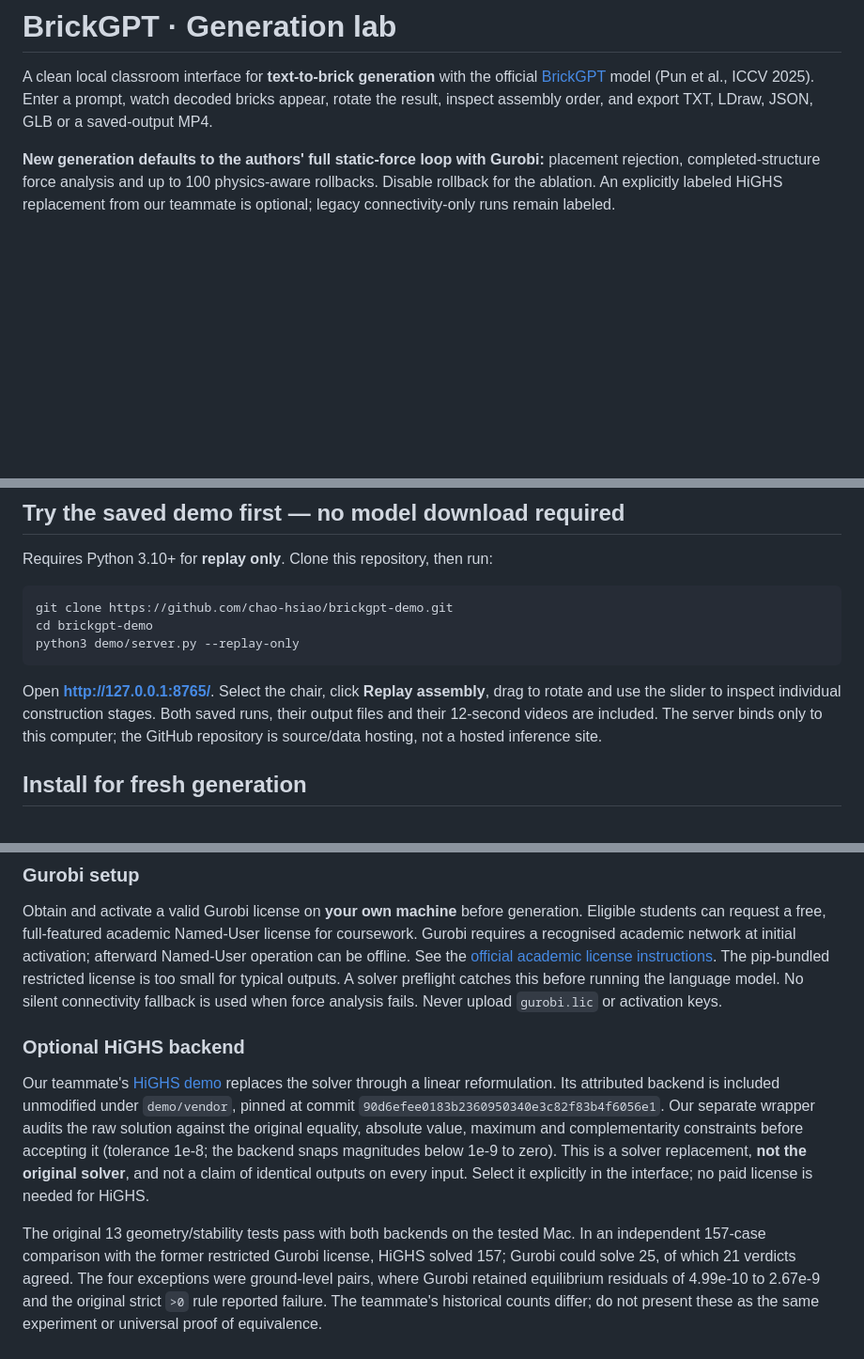
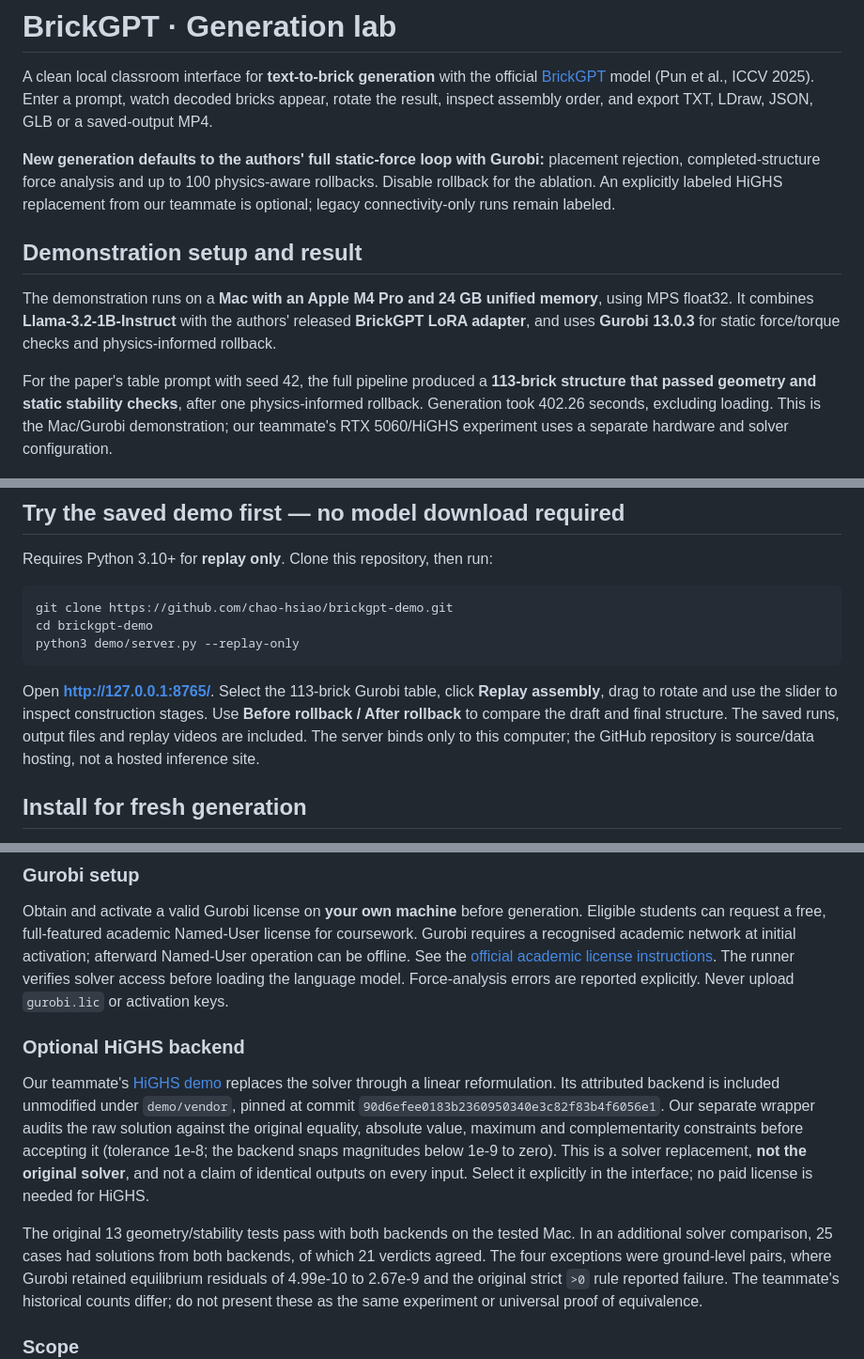
Before and after one commit to chao-hsiao/brickgpt-demo, a Markdown page: README.md, 3 parts joined by grey strips. Shown at 94% size. Drawn GitHub-style; blank space fills up the shorter version.

Commit message:
Document the successful Mac Gurobi demonstration setup

````diff
--- a/README.md
+++ b/README.md
@@ -9,6 +9,19 @@ and export TXT, LDraw, JSON, GLB or a saved-output MP4.
 placement rejection, completed-structure force analysis and up to 100 physics-aware
 rollbacks. Disable rollback for the ablation. An explicitly labeled HiGHS replacement
 from our teammate is optional; legacy connectivity-only runs remain labeled.
+
+## Demonstration setup and result
+
+The demonstration runs on a **Mac with an Apple M4 Pro and 24 GB unified memory**,
+using MPS float32. It combines **Llama-3.2-1B-Instruct** with the authors' released
+**BrickGPT LoRA adapter**, and uses **Gurobi 13.0.3** for static force/torque checks
+and physics-informed rollback.
+
+For the paper's table prompt with seed 42, the full pipeline produced a
+**113-brick structure that passed geometry and static stability checks**, after
+one physics-informed rollback. Generation took 402.26 seconds, excluding loading.
+This is the Mac/Gurobi demonstration; our teammate's RTX 5060/HiGHS experiment
+uses a separate hardware and solver configuration.
 
 ![Original Gurobi force-model result](docs/gurobi-preview.png)
 
@@ -22,9 +35,10 @@ cd brickgpt-demo
 python3 demo/server.py --replay-only
 ```
 
-Open **http://127.0.0.1:8765/**. Select the chair, click **Replay assembly**, drag to
-rotate and use the slider to inspect individual construction stages. Both saved runs,
-their output files and their 12-second videos are included. The server binds only to
+Open **http://127.0.0.1:8765/**. Select the 113-brick Gurobi table, click
+**Replay assembly**, drag to rotate and use the slider to inspect construction stages.
+Use **Before rollback / After rollback** to compare the draft and final structure.
+The saved runs, output files and replay videos are included. The server binds only to
 this computer; the GitHub repository is source/data hosting, not a hosted inference site.
 
 ## Install for fresh generation
@@ -114,9 +128,8 @@ Eligible students can request a free, full-featured academic Named-User license
 coursework. Gurobi requires a recognised academic network at initial activation;
 afterward Named-User operation can be offline. See the
 [official academic license instructions](https://support.gurobi.com/hc/en-us/articles/360040541251-How-do-I-obtain-a-free-academic-license).
-The pip-bundled restricted license is too small for typical outputs. A solver
-preflight catches this before running the language model. No silent connectivity
-fallback is used when force analysis fails. Never upload `gurobi.lic` or activation keys.
+The runner verifies solver access before loading the language model. Force-analysis
+errors are reported explicitly. Never upload `gurobi.lic` or activation keys.
 
 ### Optional HiGHS backend
 
@@ -130,8 +143,8 @@ the backend snaps magnitudes below 1e-9 to zero). This is a solver replacement,
 Select it explicitly in the interface; no paid license is needed for HiGHS.
 
 The original 13 geometry/stability tests pass with both backends on the tested Mac.
-In an independent 157-case comparison with the former restricted Gurobi license,
-HiGHS solved 157; Gurobi could solve 25, of which 21 verdicts agreed. The four
+In an additional solver comparison, 25 cases had solutions from both backends,
+of which 21 verdicts agreed. The four
 exceptions were ground-level pairs, where Gurobi retained equilibrium residuals of
 4.99e-10 to 2.67e-9 and the original strict `>0` rule reported failure. The teammate's
 historical counts differ; do not present these as the same experiment or universal
````
Also changed, not shown: other parts of README.md (+3 -4 lines), docs/validation.md (+16 -7 lines).
